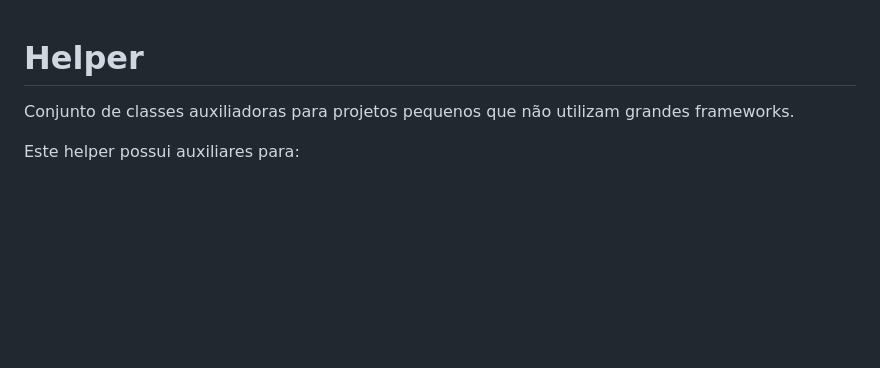
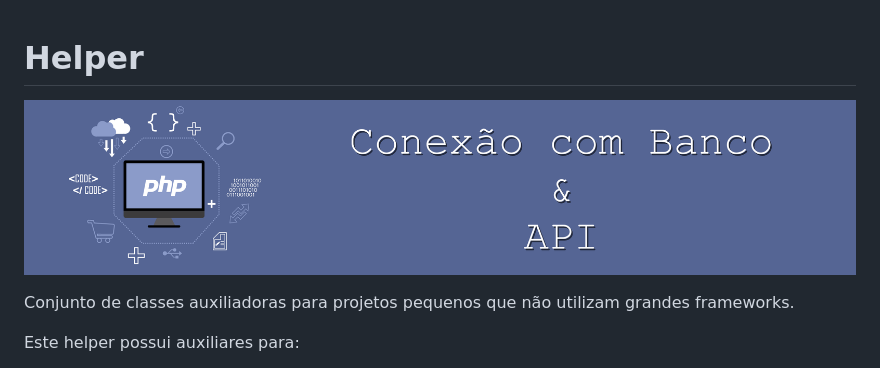
Before and after one commit to szagot/Helper, a Markdown page: README.md, the part around the change. GitHub-like rendering; pictures changed too: wiki/assets/helper.png (added); blank space fills up the shorter version.

```diff
--- a/README.md
+++ b/README.md
@@ -1,4 +1,6 @@
 # Helper
+
+![Helper](wiki/assets/helper.png)
 
 Conjunto de classes auxiliadoras para projetos pequenos que não utilizam grandes frameworks.
 
```
